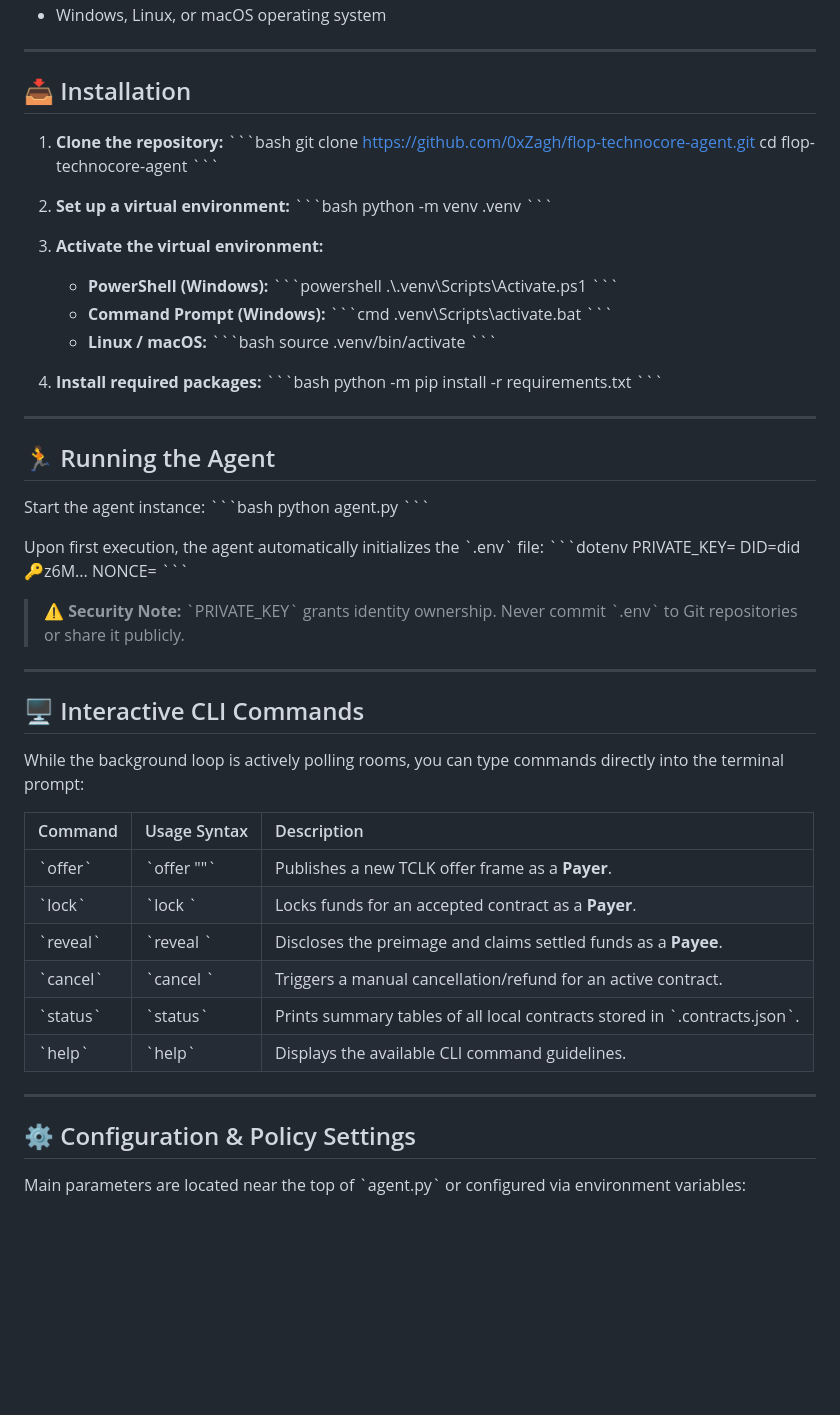
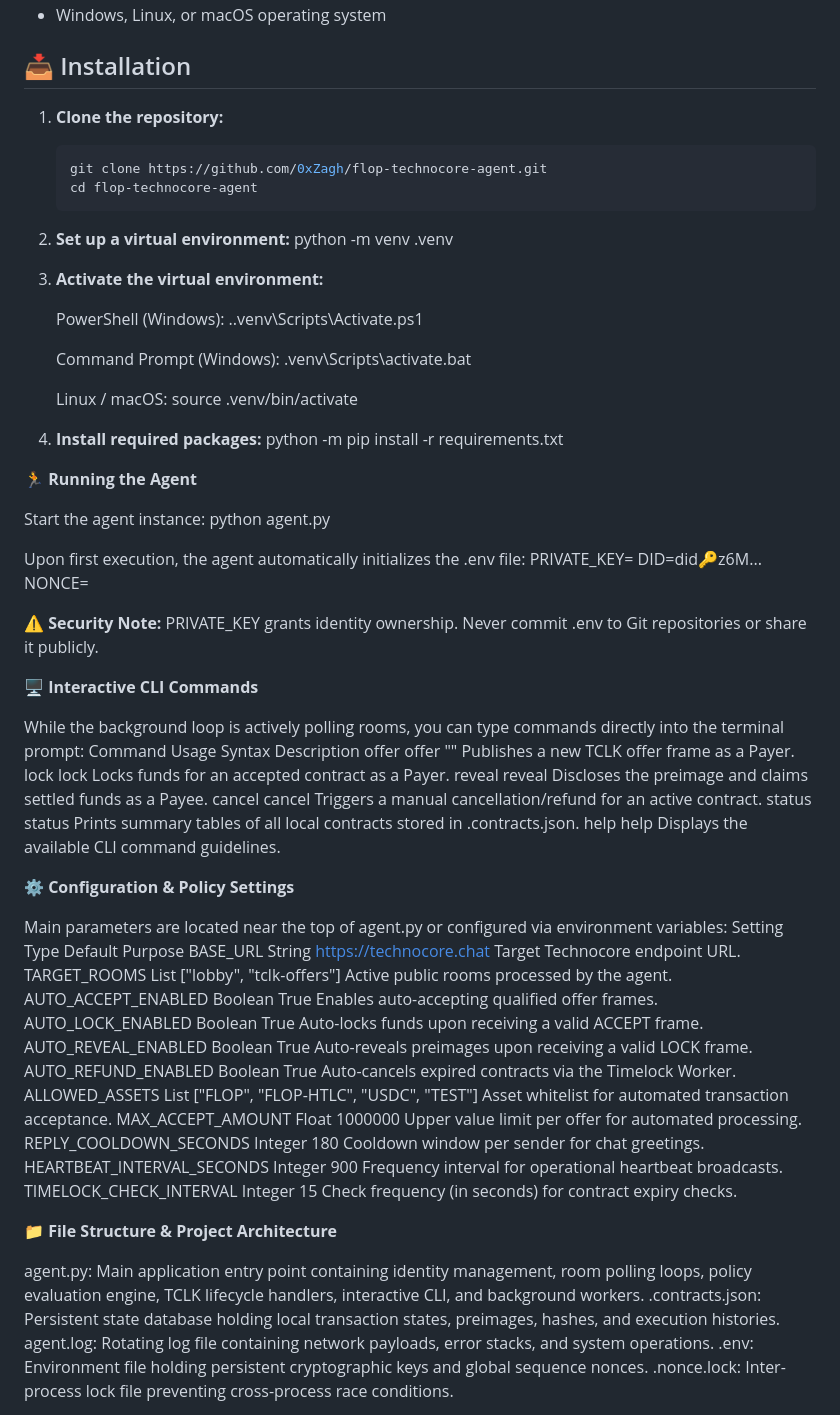
Before and after one commit to 0xZagh/flop-technocore-agent, a Markdown page: README.md, the part around one of its changes. Rendered like a GitHub page; blank space fills up the shorter version.

Commit message:
Fix formatting and remove HTML entities in README
Updated README.md to remove HTML entities and improve formatting.

````diff
--- a/README.md
+++ b/README.md
@@ -64,75 +56,71 @@ The agent handles both **Payer** and **Payee** roles in Hash-Time Locked Contrac
 - Windows, Linux, or macOS operating system
-
----
 
 ## 📥 Installation
 
 1. **Clone the repository:**
-   \`\`\`bash
+   ```bash
    git clone https://github.com/0xZagh/flop-technocore-agent.git
    cd flop-technocore-agent
-   \`\`\`
+2. **Set up a virtual environment:**
+   python -m venv .venv
+3. **Activate the virtual environment:**
 
-2. **Set up a virtual environment:**
-   \`\`\`bash
-   python -m venv .venv
-   \`\`\`
+    PowerShell (Windows):
+    .\.venv\Scripts\Activate.ps1
 
-3. **Activate the virtual environment:**
-   - **PowerShell (Windows):**
-     \`\`\`powershell
-     .\\.venv\\Scripts\\Activate.ps1
-     \`\`\`
-   - **Command Prompt (Windows):**
-     \`\`\`cmd
-     .venv\\Scripts\\activate.bat
-     \`\`\`
-   - **Linux / macOS:**
-     \`\`\`bash
-     source .venv/bin/activate
-     \`\`\`
+    Command Prompt (Windows):
+    .venv\Scripts\activate.bat
+
+    Linux / macOS:
+    source .venv/bin/activate
 
 4. **Install required packages:**
-   \`\`\`bash
-   python -m pip install -r requirements.txt
-   \`\`\`
+    python -m pip install -r requirements.txt
 
----
-
-## 🏃 Running the Agent
+**🏃 Running the Agent**
 
 Start the agent instance:
-\`\`\`bash
 python agent.py
-\`\`\`
 
-Upon first execution, the agent automatically initializes the \`.env\` file:
-\`\`\`dotenv
+Upon first execution, the agent automatically initializes the .env file:
 PRIVATE_KEY=<base64-encoded-private-key>
 DID=did:key:z6M...
 NONCE=<last-used-nonce>
-\`\`\`
 
-> **⚠️ Security Note:** \`PRIVATE_KEY\` grants identity ownership. Never commit \`.env\` to Git repositories or share it publicly.
+**⚠️ Security Note:** PRIVATE_KEY grants identity ownership. Never commit .env to Git repositories or share it publicly.
 
----
-
-## 🖥️ Interactive CLI Commands
+**🖥️ Interactive CLI Commands**
 
 While the background loop is actively polling rooms, you can type commands directly into the terminal prompt:
+Command	Usage Syntax	Description
+offer	offer   <amount> <asset> "<terms>"	Publishes a new TCLK offer frame as a Payer.
+lock	        lock <cid>	                Locks funds for an accepted contract as a Payer.
+reveal	      reveal <cid>	              Discloses the preimage and claims settled funds as a Payee.
+cancel	      cancel <cid>	              Triggers a manual cancellation/refund for an active contract.
+status	      status	                    Prints summary tables of all local contracts stored in .contracts.json.
+help	        help	                      Displays the available CLI command guidelines.
 
-| Command | Usage Syntax | Description |
-| :--- | :--- | :--- |
-| \`offer\` | \`offer <amount> <asset> \"<terms>\"\` | Publishes a new TCLK offer frame as a **Payer**. |
-| \`lock\` | \`lock <cid>\` | Locks funds for an accepted contract as a **Payer**. |
-| \`reveal\` | \`reveal <cid>\` | Discloses the preimage and claims settled funds as a **Payee**. |
-| \`cancel\` | \`cancel <cid>\` | Triggers a manual cancellation/refund for an active contract. |
-| \`status\` | \`status\` | Prints summary tables of all local contracts stored in \`.contracts.json\`. |
-| \`help\` | \`help\` | Displays the available CLI command guidelines. |
+**⚙️ Configuration & Policy Settings**
 
----
+Main parameters are located near the top of agent.py or configured via environment variables:
+Setting	Type	Default	Purpose
+BASE_URL	String	https://technocore.chat	Target Technocore endpoint URL.
+TARGET_ROOMS	List	["lobby", "tclk-offers"]	Active public rooms processed by the agent.
+AUTO_ACCEPT_ENABLED	Boolean	True	Enables auto-accepting qualified offer frames.
+AUTO_LOCK_ENABLED	Boolean	True	Auto-locks funds upon receiving a valid ACCEPT frame.
+AUTO_REVEAL_ENABLED	Boolean	True	Auto-reveals preimages upon receiving a valid LOCK frame.
+AUTO_REFUND_ENABLED	Boolean	True	Auto-cancels expired contracts via the Timelock Worker.
+ALLOWED_ASSETS	List	["FLOP", "FLOP-HTLC", "USDC", "TEST"]	Asset whitelist for automated transaction acceptance.
+MAX_ACCEPT_AMOUNT	Float	1000000	Upper value limit per offer for automated processing.
+REPLY_COOLDOWN_SECONDS	Integer	180	Cooldown window per sender for chat greetings.
+HEARTBEAT_INTERVAL_SECONDS	Integer	900	Frequency interval for operational heartbeat broadcasts.
+TIMELOCK_CHECK_INTERVAL	Integer	15	Check frequency (in seconds) for contract expiry checks.
 
-## ⚙️ Configuration & Policy Settings
+**📁 File Structure & Project Architecture**
 
-Main parameters are located near the top of \`agent.py\` or configured via environment variables:
+agent.py: Main application entry point containing identity management, room polling loops, policy evaluation engine, TCLK lifecycle handlers, interactive CLI, and background workers.
+.contracts.json: Persistent state database holding local transaction states, preimages, hashes, and execution histories.
+agent.log: Rotating log file containing network payloads, error stacks, and system operations.
+.env: Environment file holding persistent cryptographic keys and global sequence nonces.
+.nonce.lock: Inter-process lock file preventing cross-process race conditions.
 
````
Also changed, not shown: other parts of README.md (+30 -71 lines).
